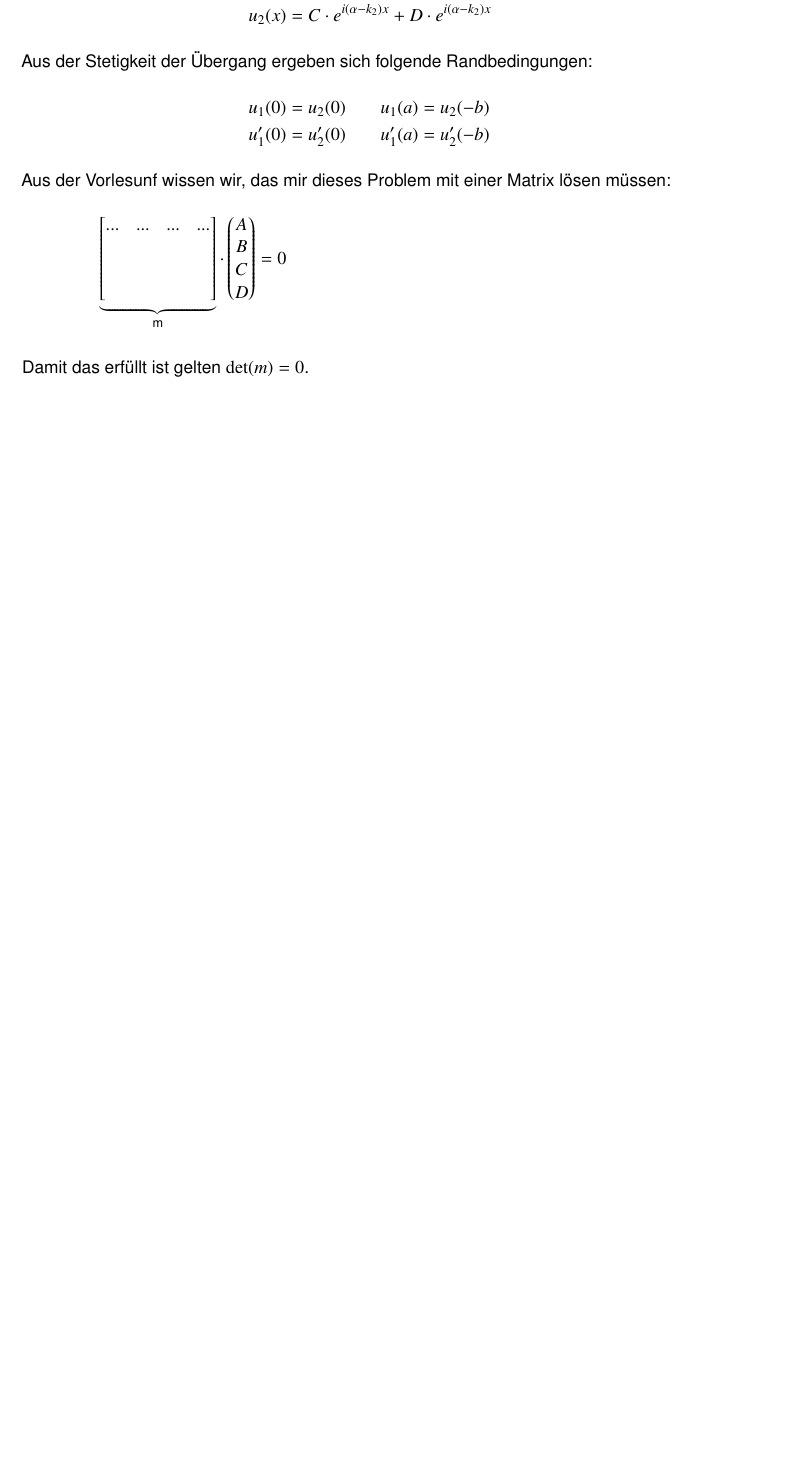
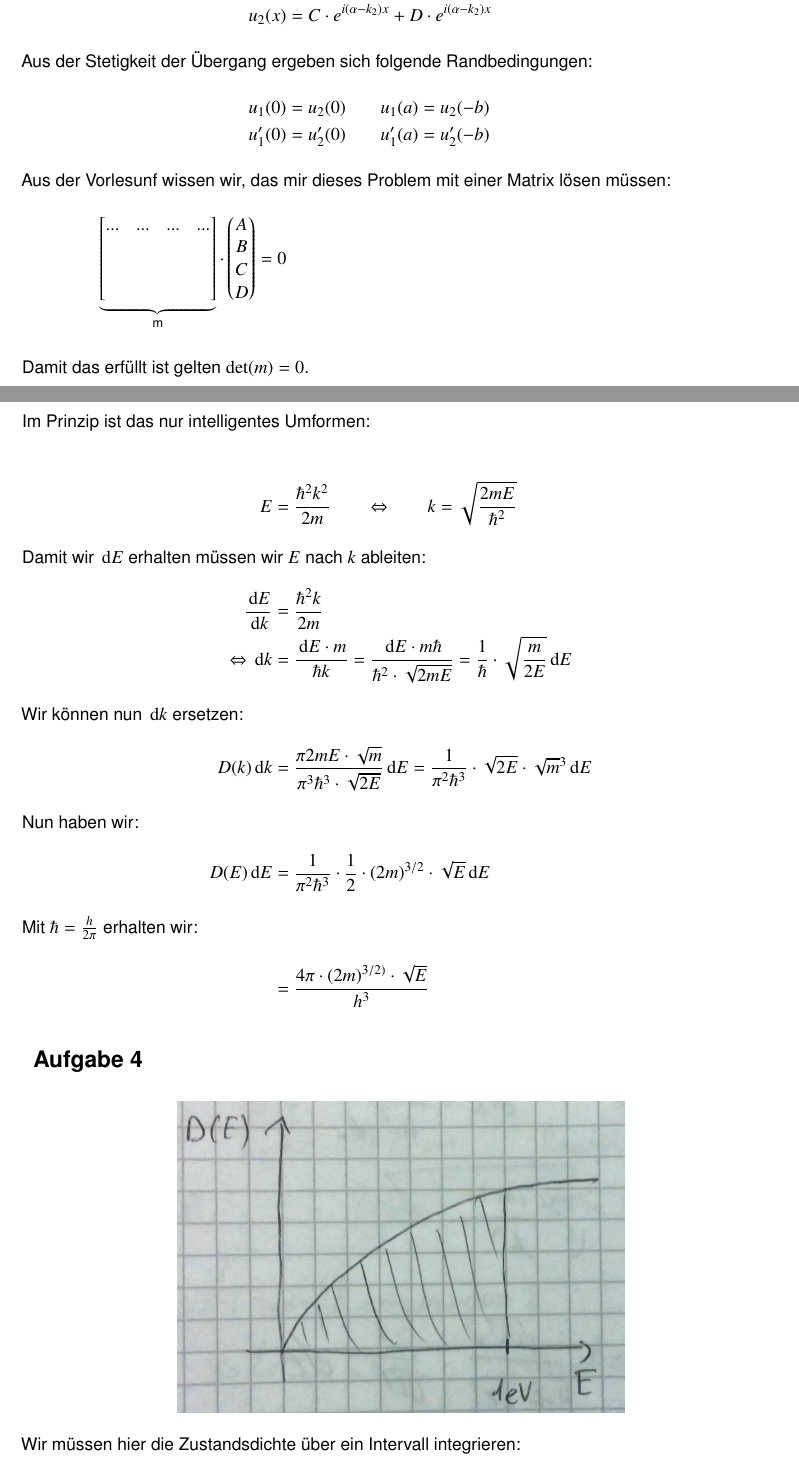
Before and after one commit to 5nickers/Halbleiter_und_Nanotechnologien, a LaTeX document (Übung 5/Halb_Nano Übung 5.tex): part of page 2 of 2 before the commit and two parts of pages 2 and 3 of 5 after it, the two joined at a grey line, cut so that both start at the same text, the shorter picture padded with empty space. Compiled offline with pdfLaTeX.

Commit message:
Übung 5 Aufgaben 3-5 fertig

```diff
--- a/Übung 5/Halb_Nano Übung 5.tex
+++ b/Übung 5/Halb_Nano Übung 5.tex
@@ -70,3 +70,30 @@ D
 Damit das erfüllt ist gelten $\det(m) = 0$.
 
 
+\section{Aufgabe 2}
+
+Im Prinzip ist das nur intelligentes Umformen:
+
+\begin{align*}
+E &= \frac{\hbar^2 k^2}{2m} \qquad \Leftrightarrow \qquad k = \sqrt{\frac{2mE}{\hbar^2}}
+\intertext{Damit wir $\d E$ erhalten müssen wir $E$ nach $k$ ableiten:}
+\frac{\d E}{\d k} &= \frac{\hbar^2 k}{2m} \\
+\Leftrightarrow \d k &= \frac{\d E \cdot m}{\hbar k} = \frac{\d E \cdot m \hbar}{\hbar^2 \cdot \sqrt{2mE}} = \frac{1}{\hbar} \cdot \sqrt{\frac{m}{2E}} \d E
+\intertext{Wir können nun $\d k$ ersetzen:}
+D(k) \d k &= \frac{\pi 2 m E \cdot \sqrt{m}}{\pi^3 \hbar^3 \cdot \sqrt{2E}} \d E = \frac{1}{\pi^2 \hbar^3} \cdot \sqrt{2E} \cdot \sqrt{m}^3 \d E
+\intertext{Nun haben wir:}
+D(E) \d E &= \frac{1}{\pi^2 \hbar^3} \cdot \half \cdot \left( 2m \right)^{3/2} \cdot \sqrt{E} \d E
+\intertext{Mit $\hbar = \frac{h}{2 \pi}$ erhalten wir:}
+&= \frac{4 \pi \cdot \left( 2m \right)^{3/2)} \cdot \sqrt{E}}{h^3}
+\end{align*}
+
+
+\section{Aufgabe 4}
+
+
+\begin{figure}[h]
+	\centering
+	\includegraphics[scale=0.15]{A4_1.jpg}
+\end{figure}
+
+Wir müssen hier die Zustandsdichte über ein Intervall integrieren:
```
Also changed, not shown: Übung 5/A4_1.jpg (added), Übung 5/Halb_Nano Übung 5.pdf, Übung 5/Halb_Nano Übung 5.tex (53 more changed lines).
